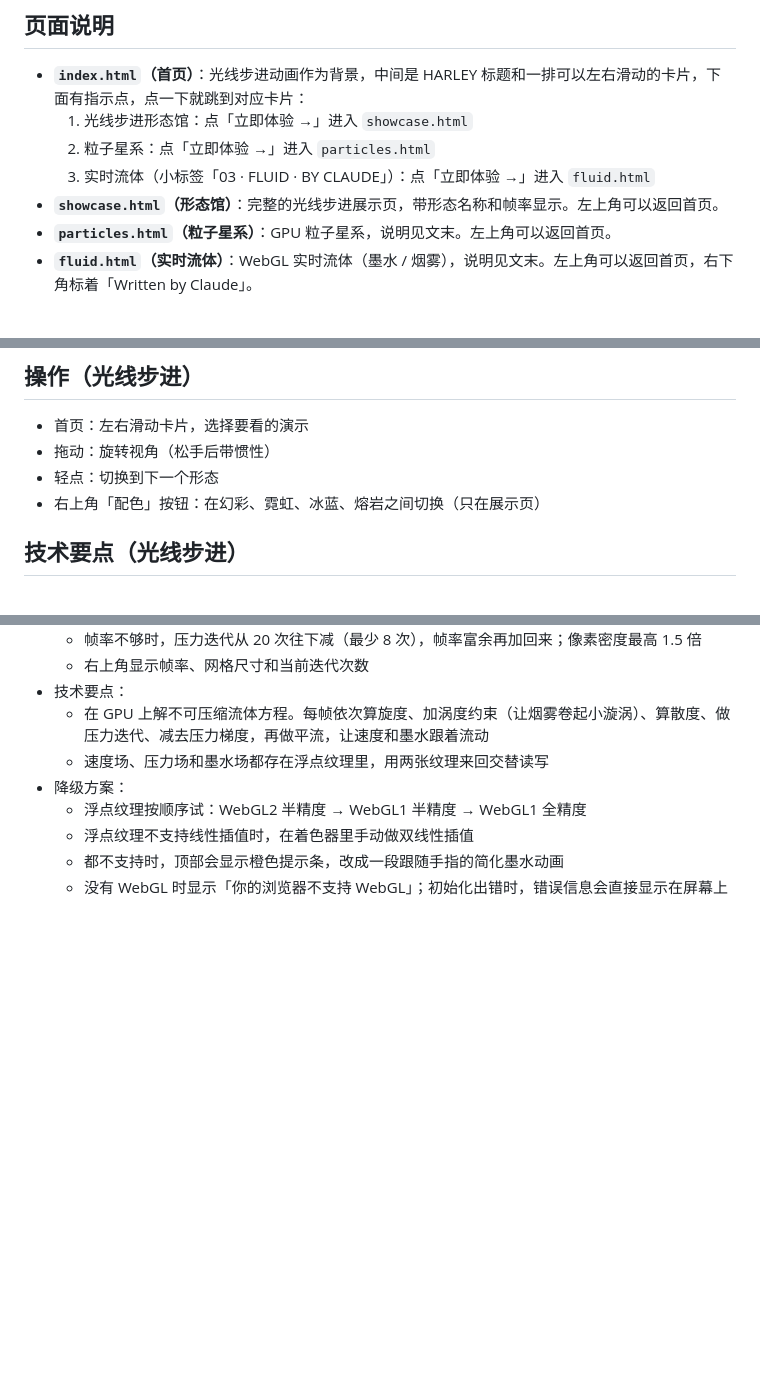
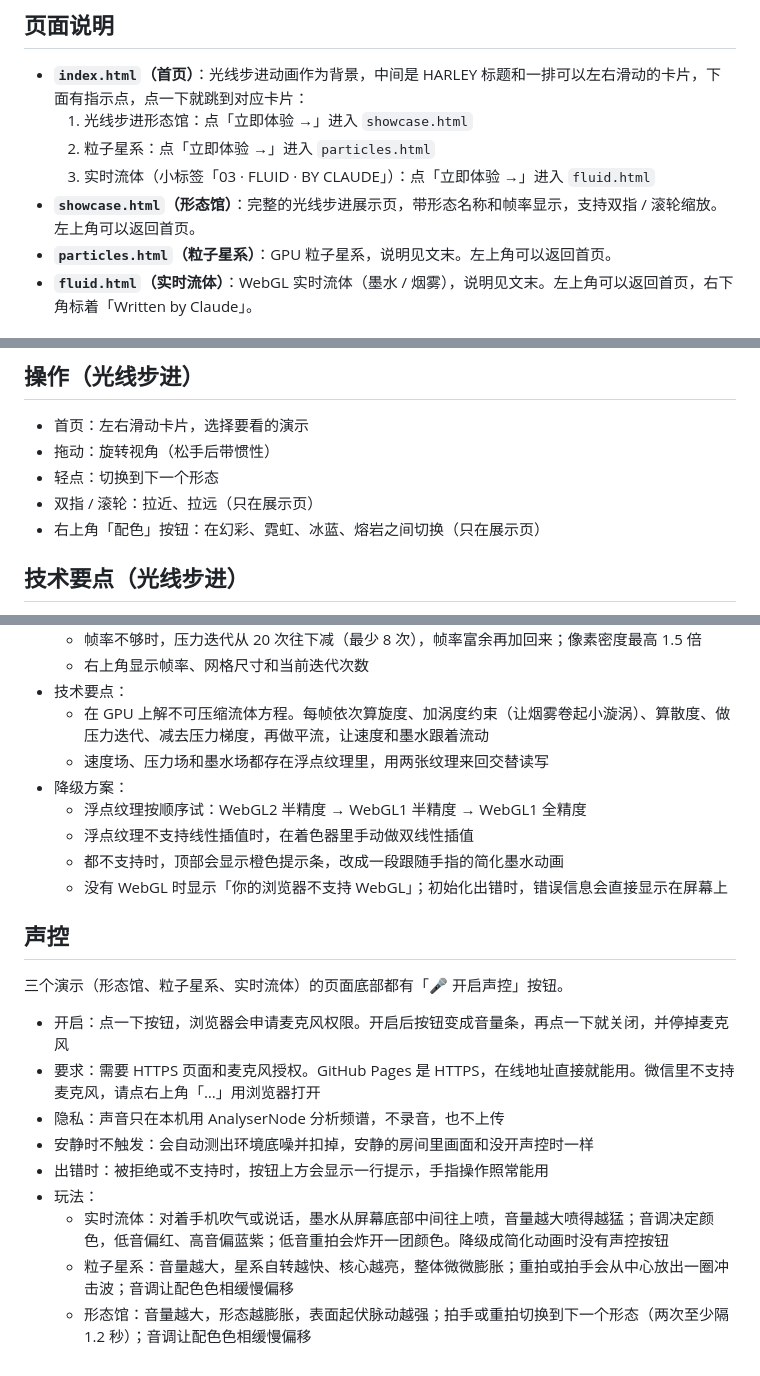
Before and after one commit to nhlfy411/notion_claude_api, a Markdown page: README.md, 3 parts joined by grey strips. Drawn GitHub-style; blank space fills up the shorter version.

Commit message:
README: 声控说明 + 形态馆缩放
Co-Authored-By: Claude Opus 5.5 <noreply@anthropic.com>

```diff
--- a/README.md
+++ b/README.md
@@ -15,7 +15,7 @@ HARLEY 实时图形演示站：光线步进（Raymarching）形态馆、GPU 粒
   1. 光线步进形态馆：点「立即体验 →」进入 `showcase.html`
   2. 粒子星系：点「立即体验 →」进入 `particles.html`
   3. 实时流体（小标签「03 · FLUID · BY CLAUDE」）：点「立即体验 →」进入 `fluid.html`
-- **`showcase.html`（形态馆）**：完整的光线步进展示页，带形态名称和帧率显示。左上角可以返回首页。
+- **`showcase.html`（形态馆）**：完整的光线步进展示页，带形态名称和帧率显示，支持双指 / 滚轮缩放。左上角可以返回首页。
 - **`particles.html`（粒子星系）**：GPU 粒子星系，说明见文末。左上角可以返回首页。
 - **`fluid.html`（实时流体）**：WebGL 实时流体（墨水 / 烟雾），说明见文末。左上角可以返回首页，右下角标着「Written by Claude」。
 
@@ -35,6 +35,7 @@ HARLEY 实时图形演示站：光线步进（Raymarching）形态馆、GPU 粒
 - 首页：左右滑动卡片，选择要看的演示
 - 拖动：旋转视角（松手后带惯性）
 - 轻点：切换到下一个形态
+- 双指 / 滚轮：拉近、拉远（只在展示页）
 - 右上角「配色」按钮：在幻彩、霓虹、冰蓝、熔岩之间切换（只在展示页）
 
 ## 技术要点（光线步进）
@@ -79,3 +80,17 @@ HARLEY 实时图形演示站：光线步进（Raymarching）形态馆、GPU 粒
   - 浮点纹理不支持线性插值时，在着色器里手动做双线性插值
   - 都不支持时，顶部会显示橙色提示条，改成一段跟随手指的简化墨水动画
   - 没有 WebGL 时显示「你的浏览器不支持 WebGL」；初始化出错时，错误信息会直接显示在屏幕上
+
+## 声控
+
+三个演示（形态馆、粒子星系、实时流体）的页面底部都有「🎤 开启声控」按钮。
+
+- 开启：点一下按钮，浏览器会申请麦克风权限。开启后按钮变成音量条，再点一下就关闭，并停掉麦克风
+- 要求：需要 HTTPS 页面和麦克风授权。GitHub Pages 是 HTTPS，在线地址直接就能用。微信里不支持麦克风，请点右上角「…」用浏览器打开
+- 隐私：声音只在本机用 AnalyserNode 分析频谱，不录音，也不上传
+- 安静时不触发：会自动测出环境底噪并扣掉，安静的房间里画面和没开声控时一样
+- 出错时：被拒绝或不支持时，按钮上方会显示一行提示，手指操作照常能用
+- 玩法：
+  - 实时流体：对着手机吹气或说话，墨水从屏幕底部中间往上喷，音量越大喷得越猛；音调决定颜色，低音偏红、高音偏蓝紫；低音重拍会炸开一团颜色。降级成简化动画时没有声控按钮
+  - 粒子星系：音量越大，星系自转越快、核心越亮，整体微微膨胀；重拍或拍手会从中心放出一圈冲击波；音调让配色色相缓慢偏移
+  - 形态馆：音量越大，形态越膨胀，表面起伏脉动越强；拍手或重拍切换到下一个形态（两次至少隔 1.2 秒）；音调让配色色相缓慢偏移
```
